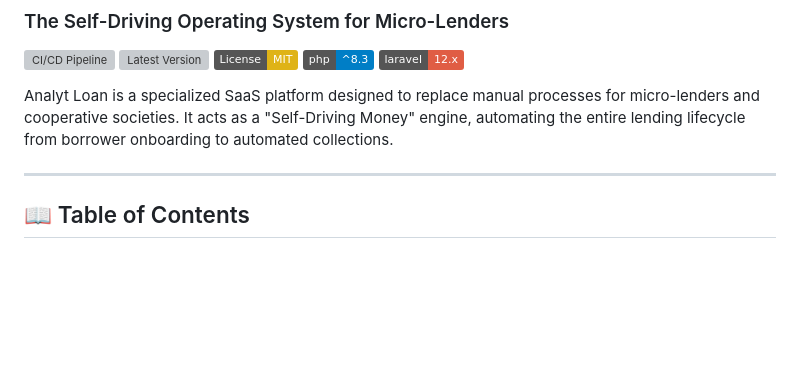
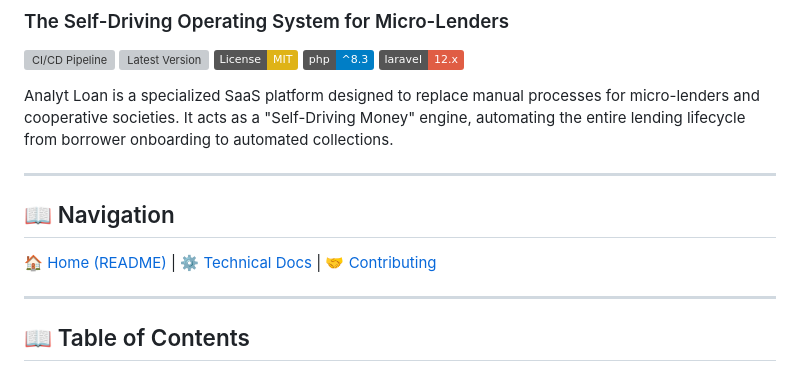
Before and after one commit to Joweb1/Analyt-Loan, a Markdown page: README.md, the part around the change. GitHub-like rendering; badges without logos; blank space fills up the shorter version; grey boxes are pictures that could not be loaded.

Commit message:
docs: add CONTRIBUTING.md and cross-links for navigation between documentation files

```diff
--- a/README.md
+++ b/README.md
@@ -8,6 +8,11 @@
 [![Laravel Version](https://img.shields.io/badge/laravel-12.x-red.svg)](https://laravel.com/)
 
 Analyt Loan is a specialized SaaS platform designed to replace manual processes for micro-lenders and cooperative societies. It acts as a "Self-Driving Money" engine, automating the entire lending lifecycle from borrower onboarding to automated collections.
+
+---
+
+## 📖 Navigation
+[🏠 Home (README)](README.md) | [⚙️ Technical Docs](TECHNICAL_DOCUMENTATION.md) | [🤝 Contributing](CONTRIBUTING.md)
 
 ---
 
```
Also changed, not shown: CONTRIBUTING.md (added, +59 -0 lines), TECHNICAL_DOCUMENTATION.md (+5 -0 lines).
